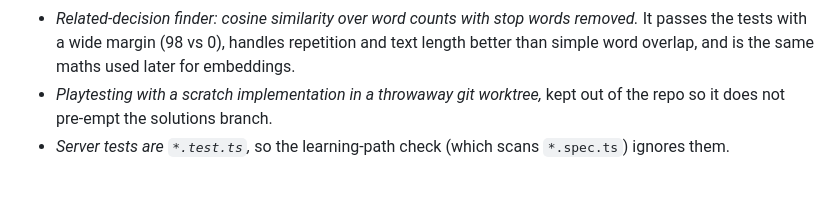
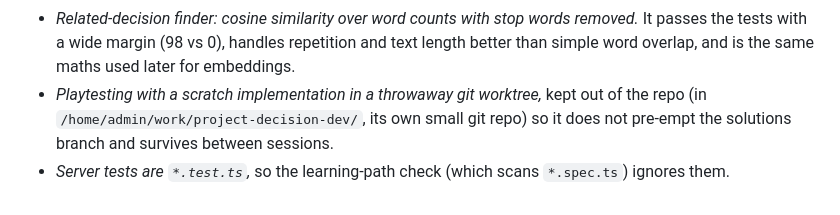
Before and after one commit to Burning-Panda/project-decision, a Markdown page: docs/SUMMARY.md, the part around the change. GitHub-like rendering.

```diff
--- a/docs/SUMMARY.md
+++ b/docs/SUMMARY.md
@@ -85,5 +85,5 @@ It is also a **teaching repo**: most of the code is deliberately missing (stubs
 - *Reference solutions go on a separate branch, written later,* and never from `backup/src`, as you decided.
 - *Hints per section on a four-rung ladder,* because a beginner stuck on one test should not read advice for the whole step, and should be able to stop at the rung that unblocks them.
 - *Related-decision finder: cosine similarity over word counts with stop words removed.* It passes the tests with a wide margin (98 vs 0), handles repetition and text length better than simple word overlap, and is the same maths used later for embeddings.
-- *Playtesting with a scratch implementation in a throwaway git worktree,* kept out of the repo so it does not pre-empt the solutions branch.
+- *Playtesting with a scratch implementation in a throwaway git worktree,* kept out of the repo (in `/home/admin/work/project-decision-dev/`, its own small git repo) so it does not pre-empt the solutions branch and survives between sessions.
 - *Server tests are `*.test.ts`,* so the learning-path check (which scans `*.spec.ts`) ignores them.
```
Also changed, not shown: docs/HANDOFF.md (+6 -3 lines).
